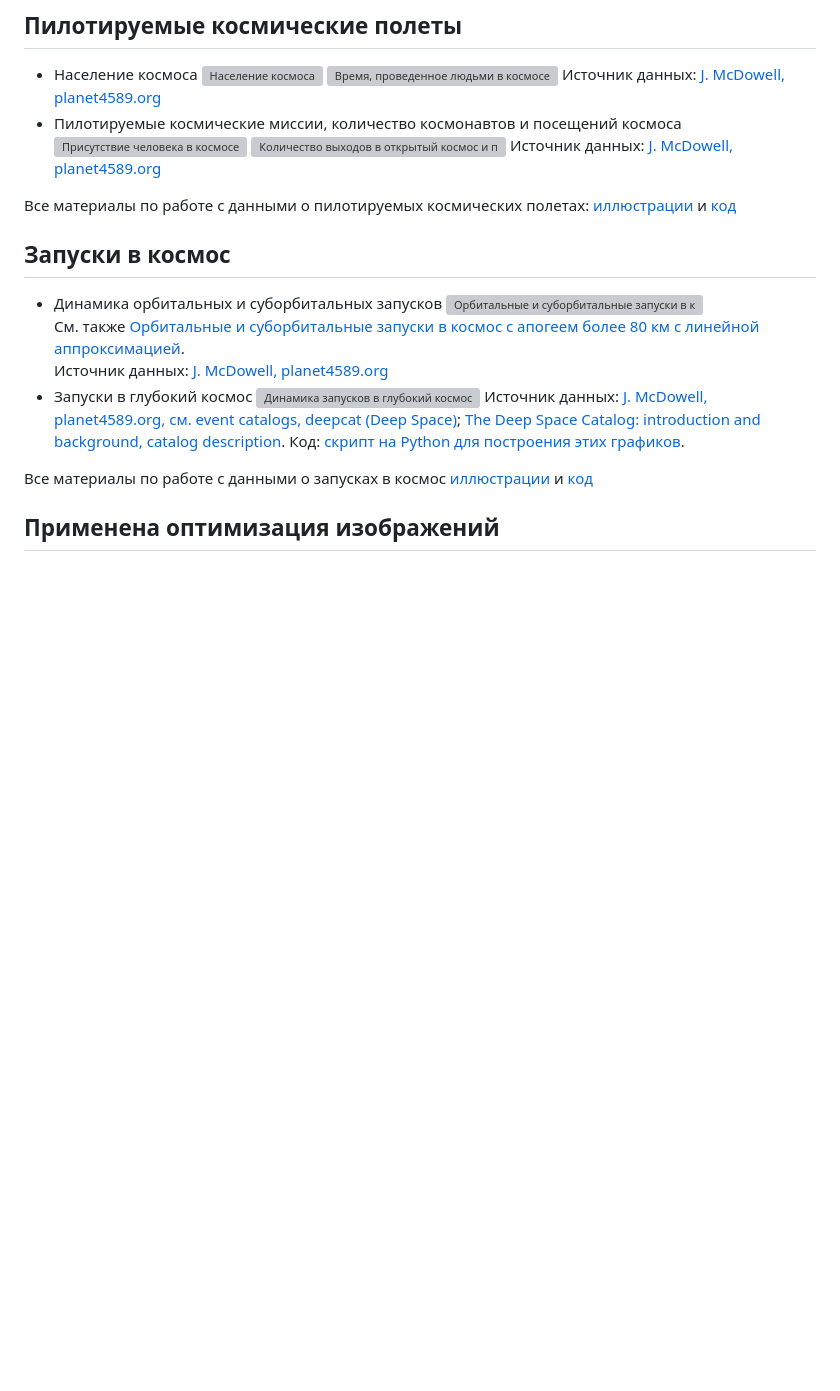
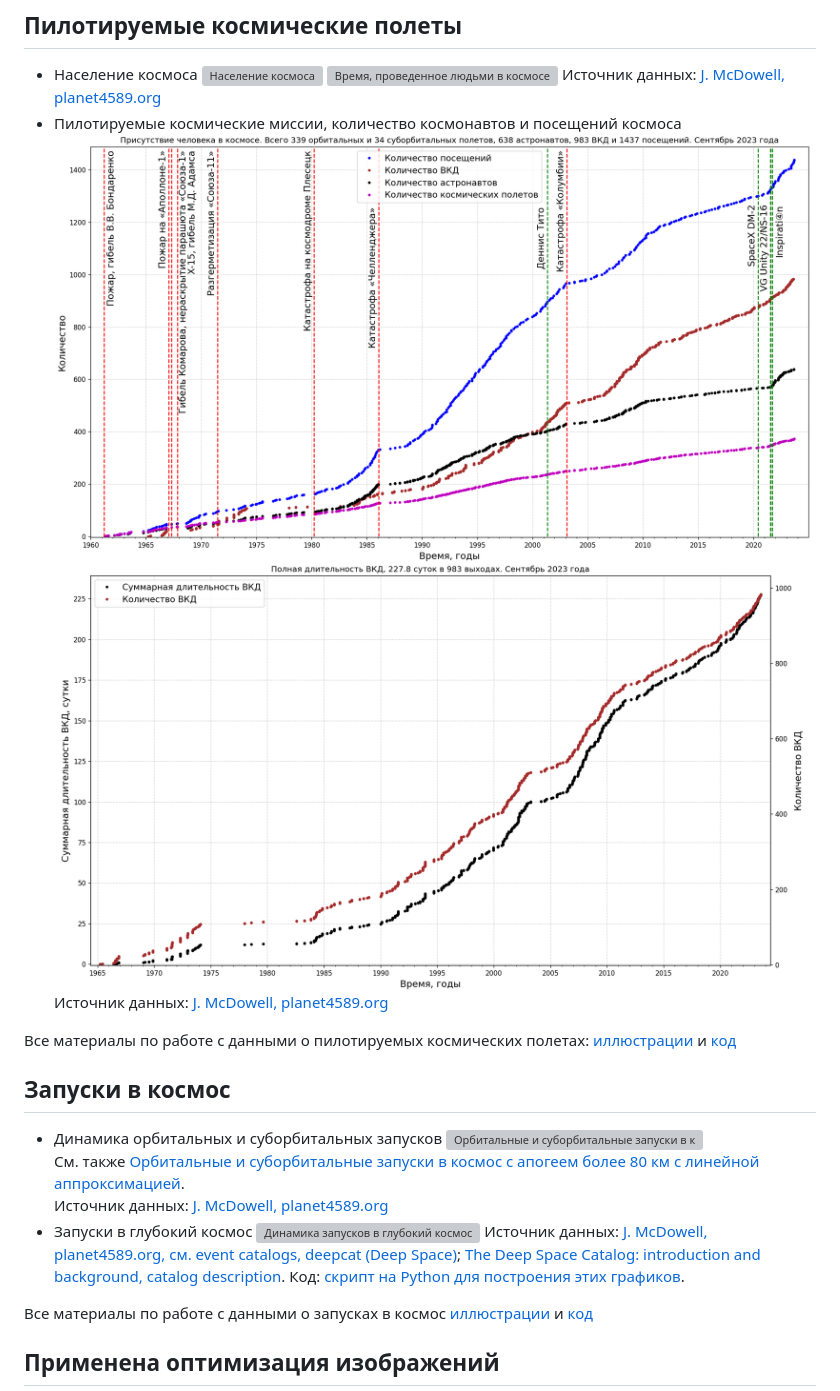
Before and after one commit to gvard/astrodata, a Markdown page: README-ru.md, the part around the change. Rendered like a GitHub page; pictures changed too: plots/manned/evas-total-time-counts-ru.png (added), plots/manned/mannedflights-astronauts-rides-evas-ru.png (added); blank space fills up the shorter version; grey boxes are pictures that could not be loaded.

```diff
--- a/README-ru.md
+++ b/README-ru.md
@@ -51,8 +51,8 @@
 ![Время, проведенное людьми в космосе](./plots/manned/spacepop-spent-step-filled.svg "Время, проведенное людьми в космосе")
 Источник данных: [J. McDowell, planet4589.org](https://planet4589.org/space/astro/web/pop.html)
 * Пилотируемые космические миссии, количество космонавтов и посещений космоса
-![Присутствие человека в космосе](./plots/manned/mannedflights-astronauts-rides-evas.svg "Присутствие человека в космосе")
-![Количество выходов в открытый космос и полное время внекорабельной деятельности (ВКД)](./plots/manned/evas-total-time-counts.svg "Количество выходов в открытый космос и полное время внекорабельной деятельности (ВКД)")
+![Присутствие человека в космосе](./plots/manned/mannedflights-astronauts-rides-evas-ru.png "Присутствие человека в космосе")
+![Количество выходов в открытый космос и полное время внекорабельной деятельности (ВКД)](./plots/manned/evas-total-time-counts-ru.png "Количество выходов в открытый космос и полное время внекорабельной деятельности (ВКД)")
 Источник данных: [J. McDowell, planet4589.org](https://planet4589.org/space/astro/web/)
 
 Все материалы по работе с данными о пилотируемых космических полетах: [иллюстрации](./plots/manned/) и [код](./src/astrodata/manned/)
```
Also changed, not shown: README.md (+2 -2 lines), plots/manned/README-ru.md (added, +27 -0 lines), plots/manned/README.md (+9 -5 lines), plots/manned/evas-total-time-counts.png (added), plots/manned/mannedflights-astronauts-rides-evas.png (added).
